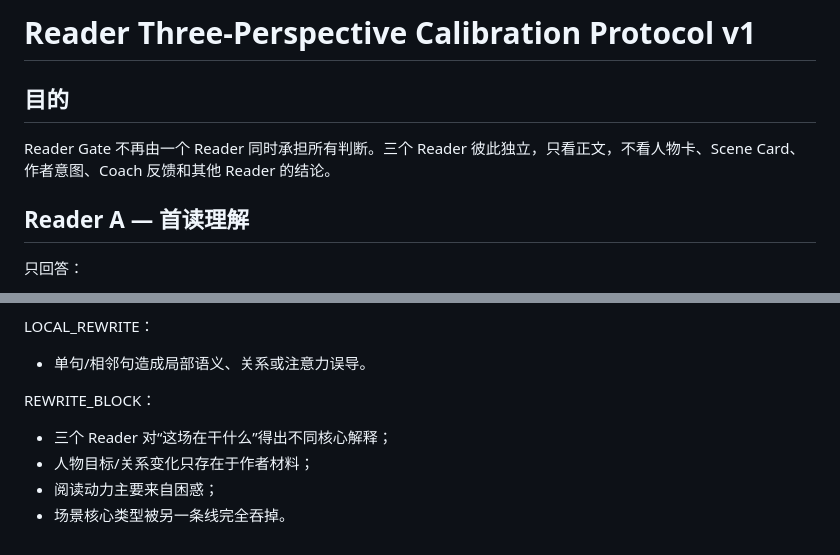
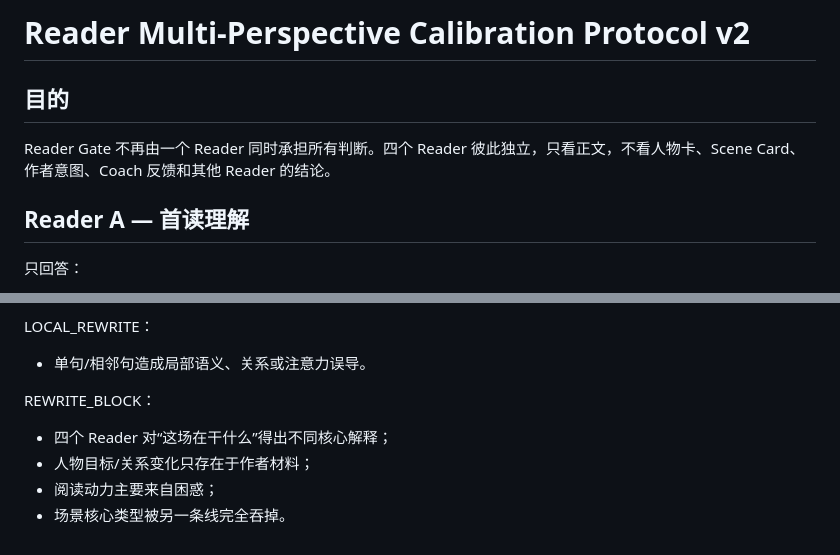
Before and after one commit to xdguo-design/lyra-narrative, a Markdown page: docs/reader-three-perspective-calibration.md, 2 parts joined by grey strips. Drawn GitHub-style.

Commit message:
docs: promote reader calibration to four-perspective v2

```diff
--- a/docs/reader-three-perspective-calibration.md
+++ b/docs/reader-three-perspective-calibration.md
@@ -1,7 +1,7 @@
-# Reader Three-Perspective Calibration Protocol v1
+# Reader Multi-Perspective Calibration Protocol v2
 
 ## 目的
-Reader Gate 不再由一个 Reader 同时承担所有判断。三个 Reader 彼此独立，只看正文，不看人物卡、Scene Card、作者意图、Coach 反馈和其他 Reader 的结论。
+Reader Gate 不再由一个 Reader 同时承担所有判断。四个 Reader 彼此独立，只看正文，不看人物卡、Scene Card、作者意图、Coach 反馈和其他 Reader 的结论。
 
 ## Reader A — 首读理解
 只回答：
@@ -97,7 +97,7 @@ LOCAL_REWRITE：
 - 单句/相邻句造成局部语义、关系或注意力误导。
 
 REWRITE_BLOCK：
-- 三个 Reader 对“这场在干什么”得出不同核心解释；
+- 四个 Reader 对“这场在干什么”得出不同核心解释；
 - 人物目标/关系变化只存在于作者材料；
 - 阅读动力主要来自困惑；
 - 场景核心类型被另一条线完全吞掉。
```
